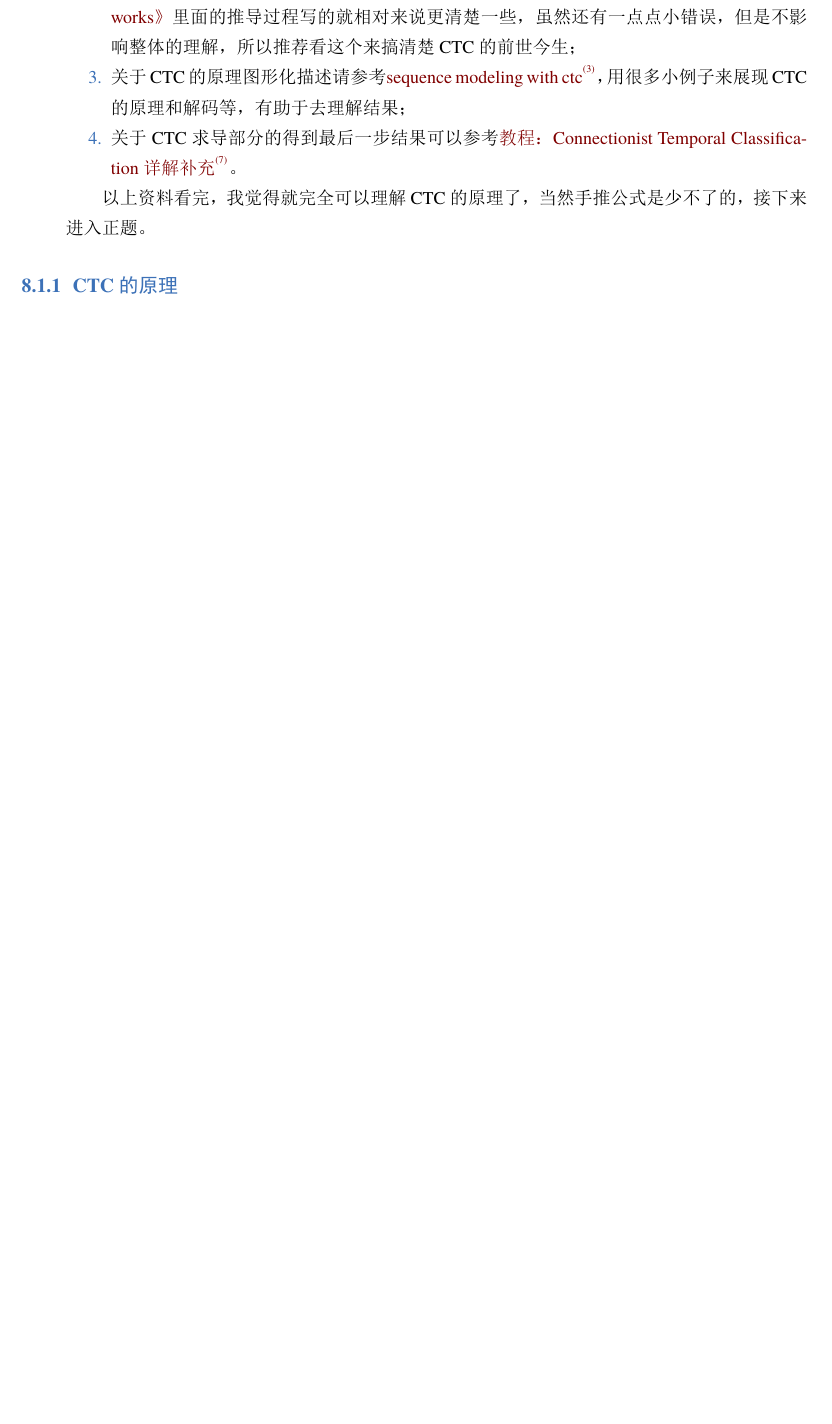
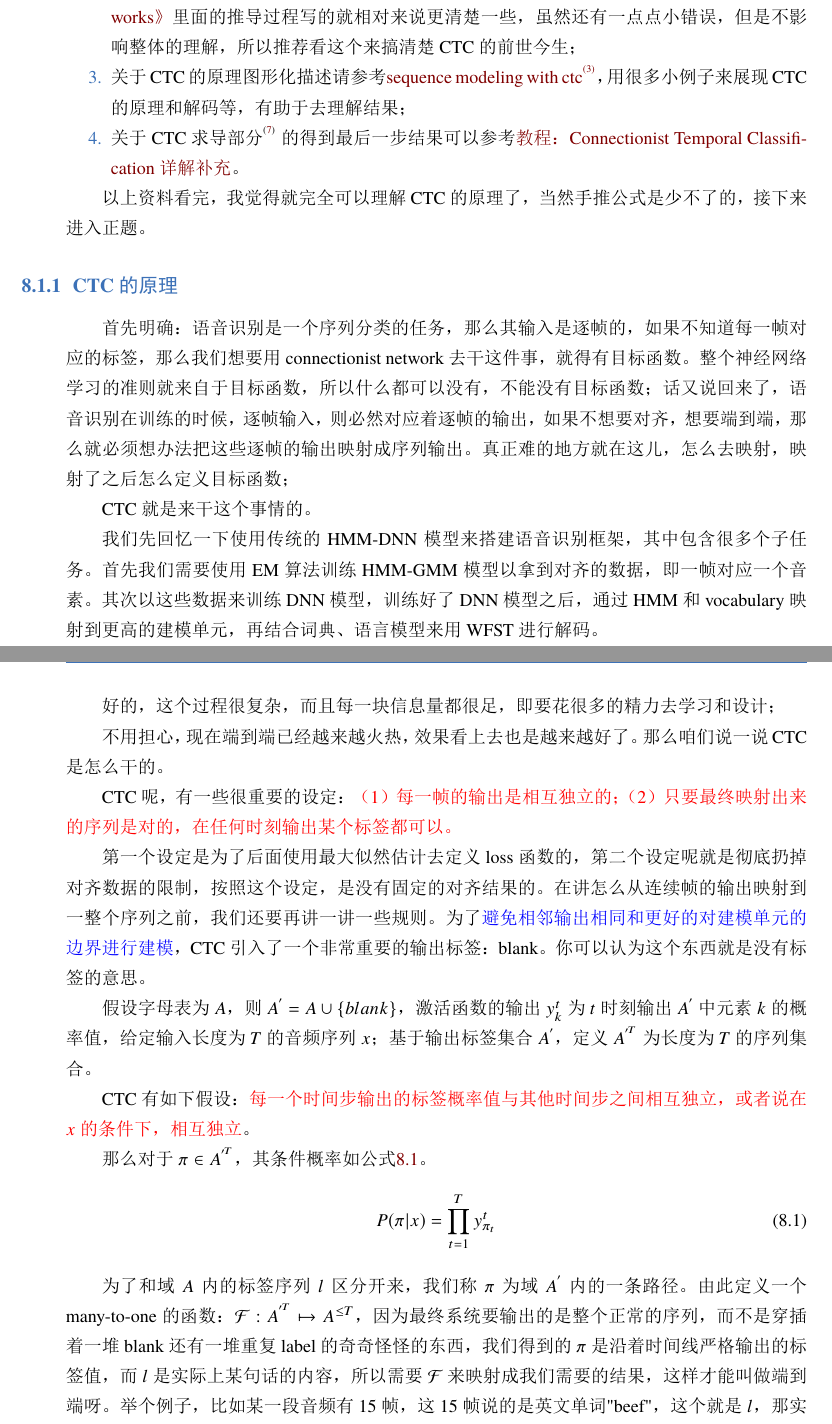
Before and after one commit to MXuer/asr-notes, a LaTeX thesis (asr-note.tex, which reads chapters/e2e-notes.tex): part of page 47 of 59 before the commit and two parts of pages 47 and 48 of 61 after it, the two joined at a grey line, cut so that both start at the same text, the shorter picture padded with empty space. The pictures show the PDF file asr-note.pdf that the author committed with the source.

Commit message:
ctc notes

```diff
--- a/chapters/e2e-notes.tex
+++ b/chapters/e2e-notes.tex
@@ -30,6 +27,26 @@ CTC就是来干这个事情的。
 
 CTC呢，有一些很重要的设定：\textcolor{red}{（1）每一帧的输出是相互独立的；（2）只要最终映射出来的序列是对的，在任何时刻输出某个标签都可以。}
 
-第一个设定是为了后面使用最大似然估计去定义loss函数的，第二个设定呢就是彻底扔掉对齐数据的限制，按照这个设定，是没有固定的对齐结果的。在讲怎么从连续帧的输出映射到一整个序列之前，我们还要再讲一讲一些规则。为了\textcolor{blue}{避免相邻输出相同和更好的对建模单元的边界进行建模}，CTC引入了一个非常重要的输出标签：blank。你可以认为这个东西就是没有标签的意思。
+第一个设定是为了后面使用最大似然估计去定义loss函数的，第二个设定呢就是彻底扔掉对齐数据的限制，按照这个设定，是没有固定的对齐结果的。在讲怎么从连续帧的输出映射到一整个序列之前，我们还要再讲一讲一些规则。为了\textcolor{blue}{避免相邻输出相同和更好的对建模单元的边界进行建模}，CTC引入了一个非常重要的输出标签：blank。你可以认为这个东西就是没有标签的意思，因为它的出现对句中无意义的片段比如静音段提供了建模单元。
 
-假设字母表为$A$，则$A^{'}=A\cup\{blank\}$，激活函数的输出$y_k^{t}$为$t$时刻输出$A^{'}$中元素$k$的概率值，给定输入长度为$T$的音频序列$x$，
+假设字母表为$A$，则$A^{'}=A\cup\{blank\}$，激活函数的输出$y_k^{t}$为$t$时刻输出$A^{'}$中元素$k$的概率值，给定输入长度为$T$的音频序列$x$；基于输出标签集合$A^{'}$，定义$A^{'^{T}}$为长度为$T$的序列集合。
+
+CTC有如下假设：\textcolor{red}{每一个时间步输出的标签概率值与其他时间步之间相互独立，或者说在$x$的条件下，相互独立}。
+
+那么对于$\pi\in{A^{'^{T}}}$，其条件概率如公式\ref{eqn:ctc-pi}。
+\begin{align}
+\label{eqn:ctc-pi}
+  P(\pi|x) = \prod_{t=1}^{T}y_{\pi_{t}}^{t}
+\end{align}
+
+为了和域$A$内的标签序列$l$区分开来，我们称$\pi$为域$A^{'}$内的一条路径。由此定义一个 many-to-one 的函数：$\mathcal{F}:A^{'^{T}}\mapsto{A^{\leq{T}}}$，因为最终系统要输出的是整个正常的序列，而不是穿插着一堆blank还有一堆重复label的奇奇怪怪的东西，我们得到的$\pi$是沿着时间线严格输出的标签值，而$l$是实际上某句话的内容，所以需要$\mathcal{F}$来映射成我们需要的结果，这样才能叫做端到端呀。举个例子，比如某一段音频有15帧，这15帧说的是英文单词"beef"，这个就是$l$，那实际上有15帧就会输出15帧的输出结果，可能是这样的"\_ \_ b b \_ e \_ \_ e e \_ f f \_ \_"，这个就是$\pi$，$\mathcal{F}$干的事就是把$\pi$映射成$l$，其规则是：
+\begin{enumerate}
+  \item 合并重复的标签："\_ \_ b b \_ e \_ \_ e e \_ f f \_ \_" $\longrightarrow$ "\_ b \_ e \_ e \_ f \_"；
+  \item 移除blank："\_ b \_ e \_ e \_ f \_" $\longrightarrow$ "beef"。
+\end{enumerate}}
+
+这样的路径有很多很多条，而每一条路径都是排他的，因此我们就可以通过公式\ref{eqn:ctc-p}计算出域$A$内某个标签序列的概率值了，即从一段音频中，输出一句话的概率值，CTC牛逼。
+\begin{align}
+\label{eqn:ctc-p}
+  P(l|x) = \sum_{\pi\in{\mathcal{F}^{-1}(l)}}P(\pi|x)
+\end{align}
```
Also changed, not shown: asr-note.pdf, chapters/e2e-notes.tex (17 more changed lines).
